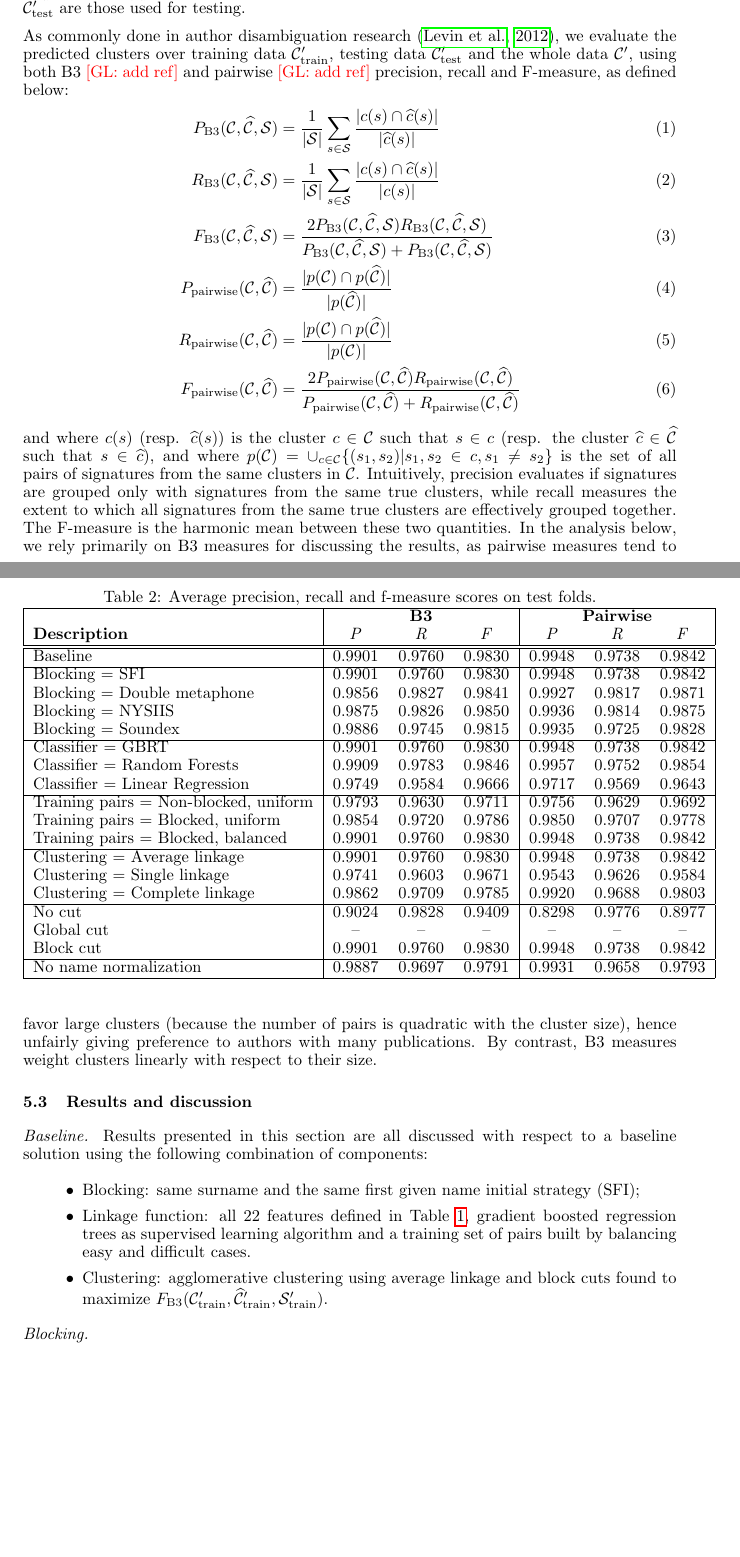
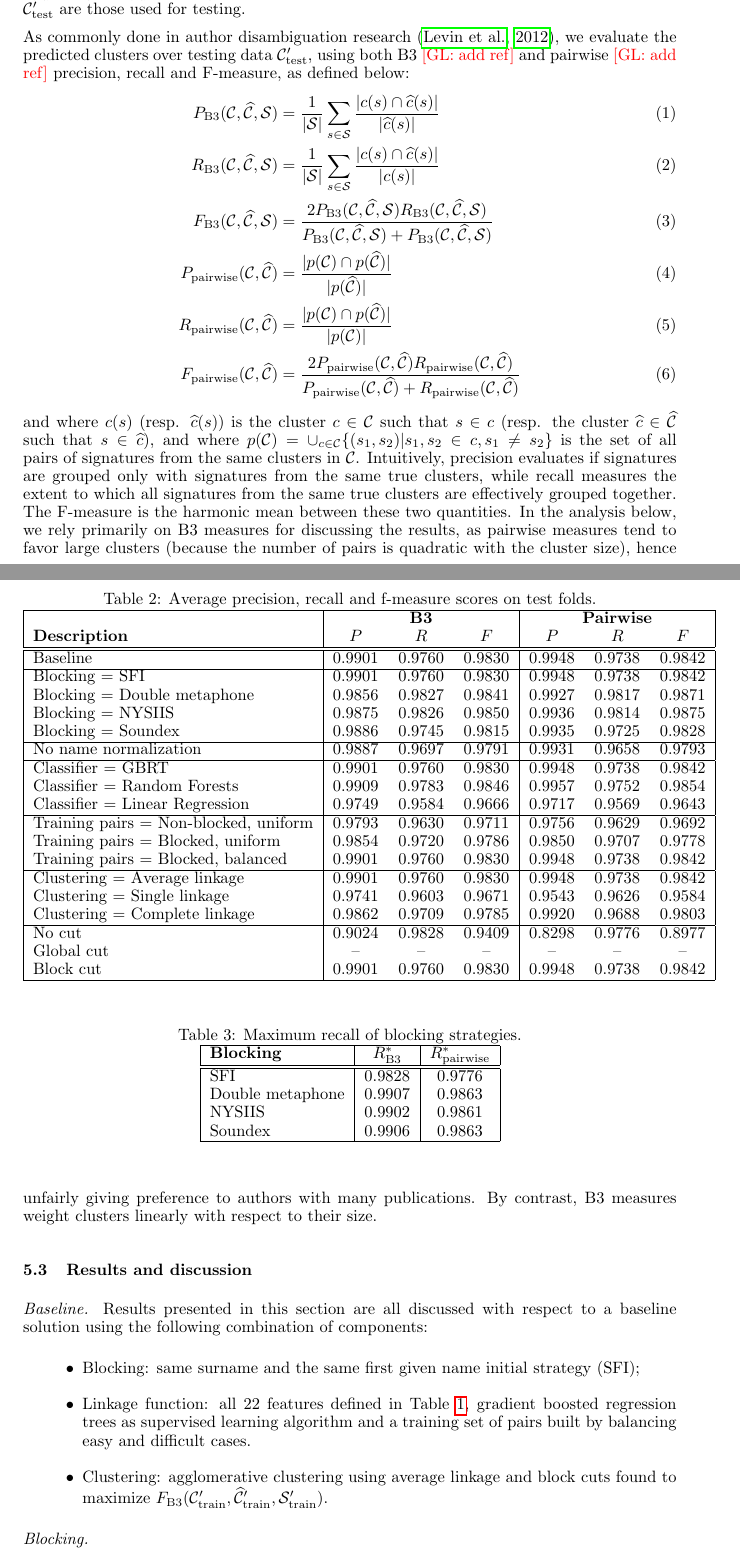
Before and after one commit to glouppe/paper-author-disambiguation, a LaTeX paper (paper.tex): two parts of pages 7 and 8 of 10, joined at a grey line, cut so that both start at the same text, the shorter picture padded with empty space. Compiled offline with pdfLaTeX.

Commit message:
max recall table

```diff
--- a/paper.tex
+++ b/paper.tex
@@ -543,9 +543,8 @@ clusters on the training fold, while ${\cal C}_\text{test}^\prime$ are those
 used for testing.
 
 As commonly done in author disambiguation research \citep{levin2012citation},
-we evaluate the predicted clusters over training data ${\cal
-C}_\text{train}^\prime$, testing data ${\cal C}_\text{test}^\prime$ and the
-whole data ${\cal C}^\prime$, using both B3 \glnote{add ref} and pairwise \glnote{add ref} precision, recall
+we evaluate the predicted clusters over testing data  ${\cal C}_\text{test}^\prime$,
+using both B3 \glnote{add ref} and pairwise \glnote{add ref} precision, recall
 and F-measure, as defined below:
 \begin{align}
 P_\text{B3}({\cal C}, \widehat{\cal C}, {\cal S}) &= \frac{1}{|{\cal S}|} \sum_{s \in {\cal S}} \frac{|c(s) \cap \widehat{c}(s)|}{|\widehat{c}(s)|} \\
@@ -586,6 +585,8 @@ Blocking = SFI & 0.9901 & 0.9760 & 0.9830 & 0.9948 & 0.9738 & 0.9842 \\
 Blocking = Double metaphone & 0.9856 & 0.9827 & 0.9841 & 0.9927 & 0.9817 & 0.9871 \\
 Blocking = NYSIIS & 0.9875 & 0.9826 & 0.9850 & 0.9936 & 0.9814 & 0.9875 \\
 Blocking = Soundex & 0.9886 & 0.9745 & 0.9815 & 0.9935 & 0.9725 & 0.9828 \\
+\hline
+No name normalization & 0.9887 & 0.9697 & 0.9791 & 0.9931 & 0.9658 & 0.9793 \\
 \hline
 Classifier = GBRT & 0.9901 & 0.9760 & 0.9830 & 0.9948 & 0.9738 & 0.9842 \\
 Classifier = Random Forests & 0.9909 & 0.9783 & 0.9846 & 0.9957 & 0.9752 & 0.9854 \\
@@ -602,8 +603,6 @@ Clustering = Complete linkage & 0.9862 & 0.9709 & 0.9785 & 0.9920 & 0.9688 & 0.9
 No cut & 0.9024 & 0.9828 & 0.9409 & 0.8298 & 0.9776 & 0.8977 \\
 Global cut & -- & -- & -- & -- & -- & -- \\
 Block cut & 0.9901 & 0.9760 & 0.9830 & 0.9948 & 0.9738 & 0.9842 \\
-\hline
-No name normalization & 0.9887 & 0.9697 & 0.9791 & 0.9931 & 0.9658 & 0.9793 \\
   \hline
 \end{tabular}
 \end{table}
@@ -620,32 +619,27 @@ respect to a baseline solution using the following combination of components:
 \end{itemize}
 
 
-% \begin{table}[H]
-% \caption{Base experiment evaluation)}
-% \centering
-% \begin{tabular}{|r|r|l|l|l|}
-%   \hline
-%   Evaluation & Set & Precision & Recall & F-score \\
-%   \hline
-%   Pairwise & test & 0.9948 & 0.9738 & 0.9842 \\
-%   \hline
-%   Pairwise & train & 0.9976 & 0.9747 & 0.986 \\
-%   \hline
-%   Pairwise & overall & 0.9952 & 0.9739 & 0.9844 \\
-%   \hline
-%   $B^3$ & test & 0.9901 & 0.976 & 0.983 \\
-%   \hline
-%   $B^3$ & train & 0.997 & 0.979 & 0.9879 \\
-%   \hline
-%   $B^3$ & overall & 0.9907 & 0.9761 & 0.9834 \\
-%   \hline
-% \end{tabular}
-% \end{table}
-
 \textit{Blocking.}
 
 \glnote{Discuss baseline + different blocking strategies}\\
 \glnote{Discuss blocking in terms of maximum recall}
+
+\begin{table}
+\caption{Maximum recall of blocking strategies.}
+\label{table:results}
+\centering
+\begin{tabular}{|l|c|c|}
+  \hline
+  \textbf{Blocking} & $R_\text{B3}^*$ & $R_\text{pairwise}^*$ \\
+  \hline
+  \hline
+    SFI & 0.9828 & 0.9776 \\
+    Double metaphone & 0.9907 & 0.9863 \\
+    NYSIIS & 0.9902 & 0.9861 \\
+    Soundex & 0.9906 & 0.9863 \\
+  \hline
+\end{tabular}
+\end{table}
 
 % \glnote{To review}
 
```
Also changed, not shown: paper.pdf, paper.tex (55 more changed lines).
